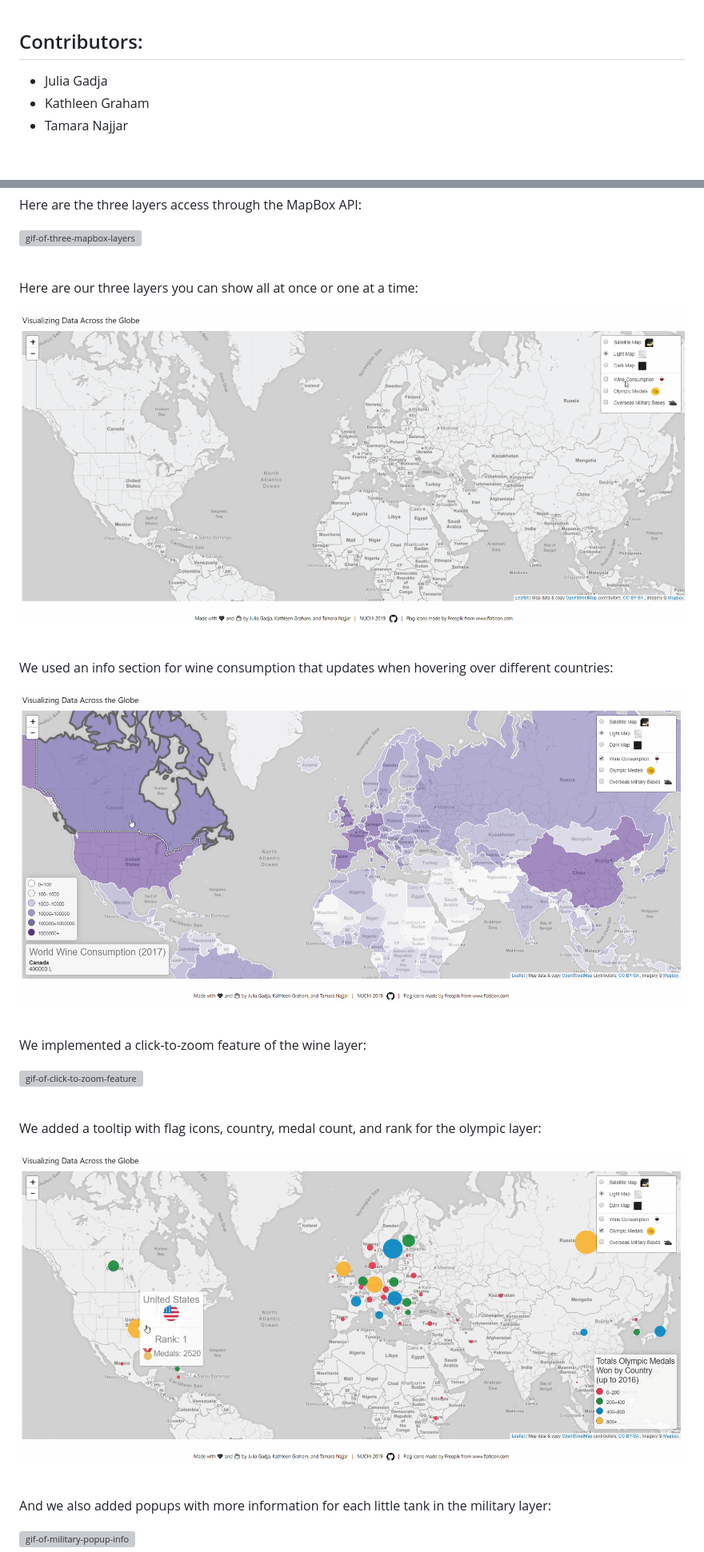
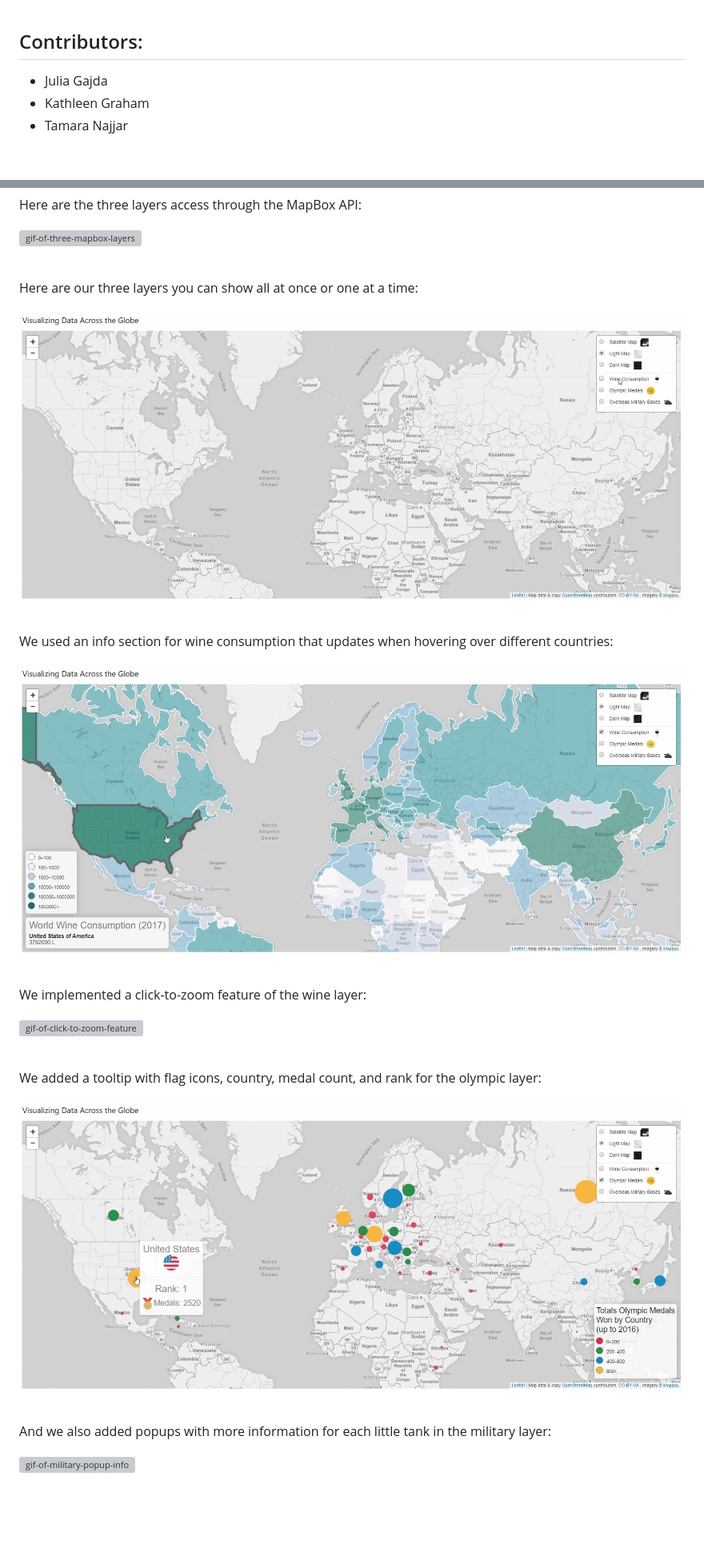
Before and after one commit to kathleengraham/visualizing-global-data-with-leaflet-js, a Markdown page: README.md, 2 parts joined by grey strips. Shown: that part at 80% size. GitHub-like rendering; pictures changed too: images/info-update.gif, images/three-layers.gif, images/tooltip.gif; blank space fills up the shorter version; grey boxes are pictures that could not be loaded.

Commit message:
updated gifs in readme

```diff
--- a/README.md
+++ b/README.md
@@ -6,7 +6,7 @@
 
 ## Contributors:
 
-* Julia Gadja
+* Julia Gajda
 * Kathleen Graham
 * Tamara Najjar
 
```
Also changed, not shown: 1 other file.
